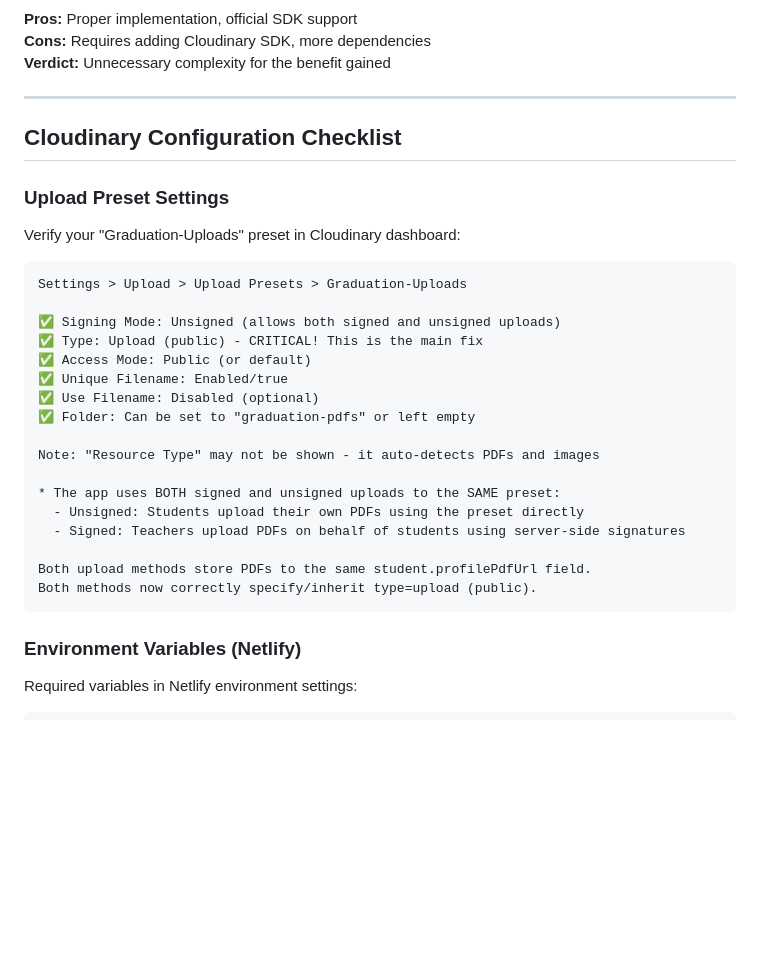
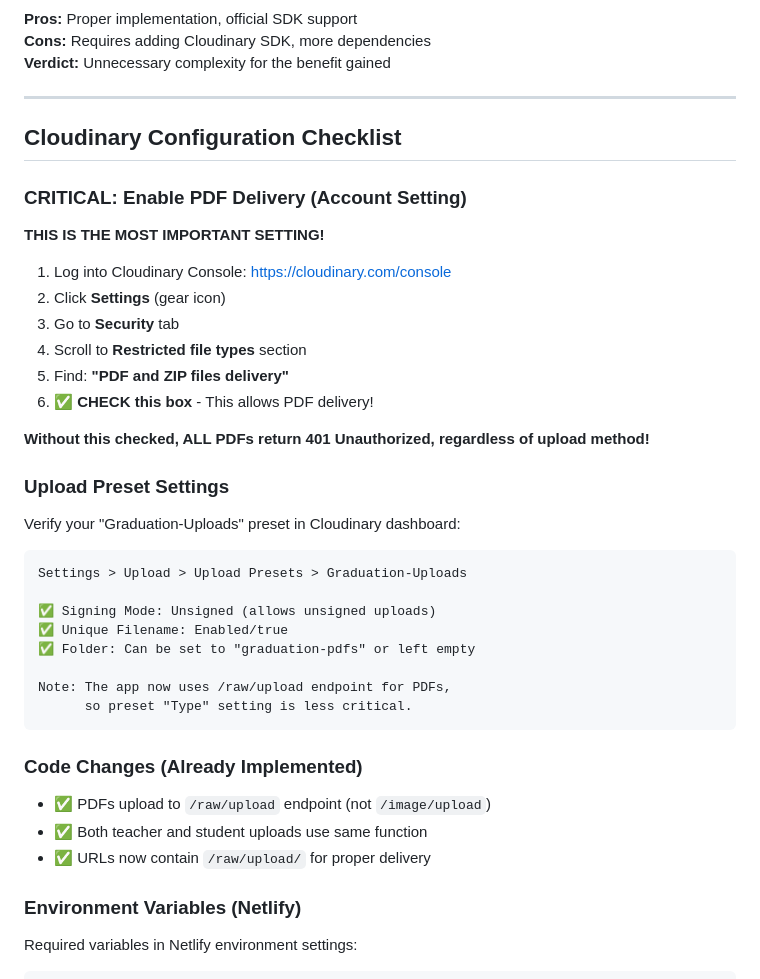
Before and after one commit to RedNoot/graduation-creator, a Markdown page: CLOUDINARY-PDF-FIX.md, the part around the change. Drawn GitHub-style; blank space fills up the shorter version.

````diff
--- a/CLOUDINARY-PDF-FIX.md
+++ b/CLOUDINARY-PDF-FIX.md
@@ -249,28 +249,36 @@ cloudinary.uploader.explicit(publicId, {
 
 ## Cloudinary Configuration Checklist
 
+### CRITICAL: Enable PDF Delivery (Account Setting)
+**THIS IS THE MOST IMPORTANT SETTING!**
+
+1. Log into Cloudinary Console: https://cloudinary.com/console
+2. Click **Settings** (gear icon)
+3. Go to **Security** tab
+4. Scroll to **Restricted file types** section
+5. Find: **"PDF and ZIP files delivery"**
+6. ✅ **CHECK this box** - This allows PDF delivery!
+
+**Without this checked, ALL PDFs return 401 Unauthorized, regardless of upload method!**
+
 ### Upload Preset Settings
 Verify your "Graduation-Uploads" preset in Cloudinary dashboard:
 
 ```
 Settings > Upload > Upload Presets > Graduation-Uploads
 
-✅ Signing Mode: Unsigned (allows both signed and unsigned uploads)
-✅ Type: Upload (public) - CRITICAL! This is the main fix
-✅ Access Mode: Public (or default)
+✅ Signing Mode: Unsigned (allows unsigned uploads)
 ✅ Unique Filename: Enabled/true
-✅ Use Filename: Disabled (optional)
 ✅ Folder: Can be set to "graduation-pdfs" or left empty
 
-Note: "Resource Type" may not be shown - it auto-detects PDFs and images
+Note: The app now uses /raw/upload endpoint for PDFs,
+      so preset "Type" setting is less critical.
+```
 
-* The app uses BOTH signed and unsigned uploads to the SAME preset:
-  - Unsigned: Students upload their own PDFs using the preset directly
-  - Signed: Teachers upload PDFs on behalf of students using server-side signatures
-
-Both upload methods store PDFs to the same student.profilePdfUrl field.
-Both methods now correctly specify/inherit type=upload (public).
-```
+### Code Changes (Already Implemented)
+- ✅ PDFs upload to `/raw/upload` endpoint (not `/image/upload`)
+- ✅ Both teacher and student uploads use same function
+- ✅ URLs now contain `/raw/upload/` for proper delivery
 
 ### Environment Variables (Netlify)
 Required variables in Netlify environment settings:
````
Also changed, not shown: SOLUTION-CONFIRMED.md (added, +193 -0 lines).
